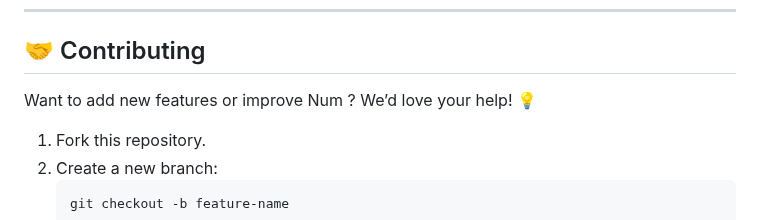
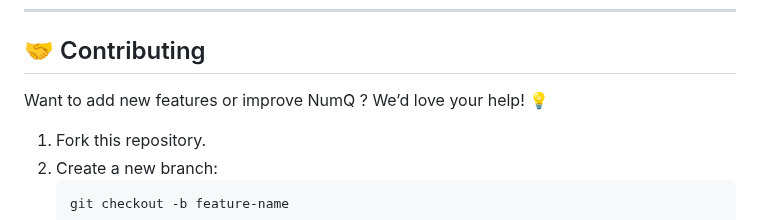
Before and after one commit to KelvCodes/NumQuest, a Markdown page: README.md, the part around the change. Rendered like a GitHub page.

````diff
--- a/README.md
+++ b/README.md
@@ -47,7 +47,7 @@ A simple yet fun take on the classic game, built with 💻 **HTML**, 🎨 **CSS*
 
 ## 🤝 Contributing
 
-Want to add new features or improve Num ? We’d love your help! 💡
+Want to add new features or improve NumQ ? We’d love your help! 💡
 1. Fork this repository.
 2. Create a new branch:
    ```bash
````
